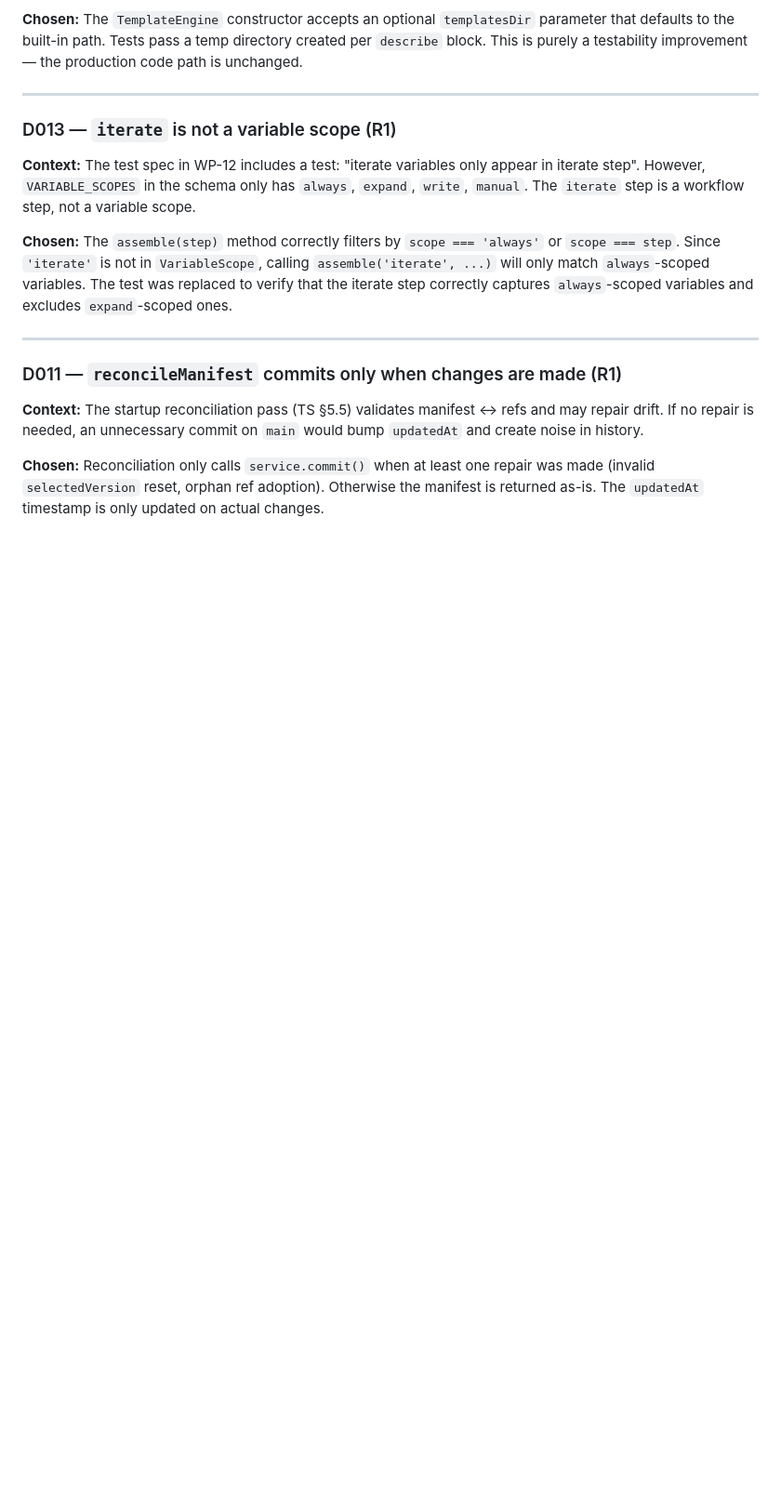
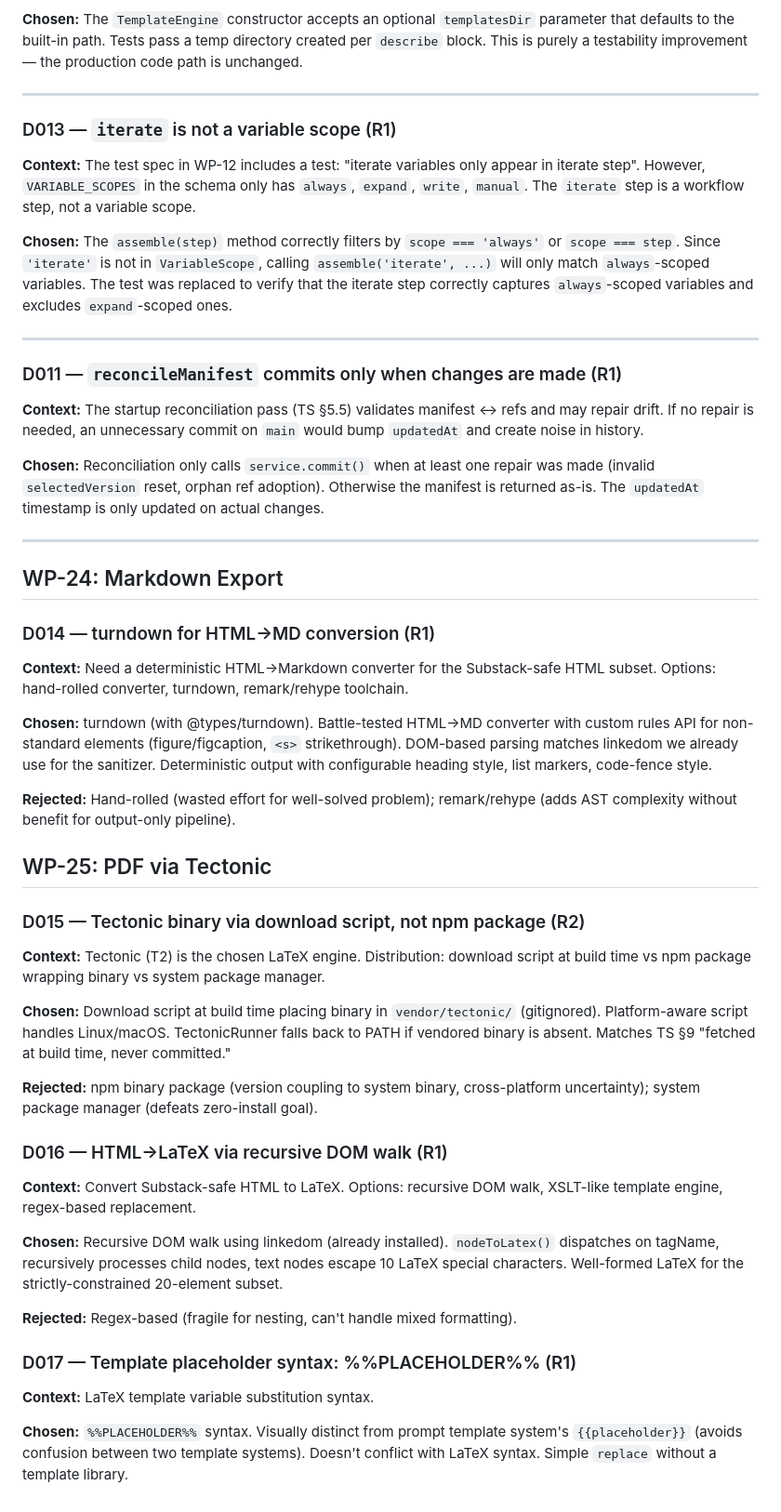
Before and after one commit to playa77/plotline, a Markdown page: DECISIONS.md, the part around the change. Shown at 93% size. Drawn GitHub-style; blank space fills up the shorter version.

Commit message:
docs: log M4 decisions (D014–D017) — turndown, Tectonic download, htmlToLatex, %%PLACEHOLDER%%

```diff
--- a/DECISIONS.md
+++ b/DECISIONS.md
@@ -211,3 +211,55 @@ would bump `updatedAt` and create noise in history.
 was made (invalid `selectedVersion` reset, orphan ref adoption). Otherwise the
 manifest is returned as-is. The `updatedAt` timestamp is only updated on actual
 changes.
+
+---
+
+## WP-24: Markdown Export
+
+### D014 — turndown for HTML→MD conversion (R1)
+
+**Context:** Need a deterministic HTML→Markdown converter for the Substack-safe
+HTML subset. Options: hand-rolled converter, turndown, remark/rehype toolchain.
+
+**Chosen:** turndown (with @types/turndown). Battle-tested HTML→MD converter with
+custom rules API for non-standard elements (figure/figcaption, `<s>` strikethrough).
+DOM-based parsing matches linkedom we already use for the sanitizer. Deterministic
+output with configurable heading style, list markers, code-fence style.
+
+**Rejected:** Hand-rolled (wasted effort for well-solved problem); remark/rehype
+(adds AST complexity without benefit for output-only pipeline).
+
+## WP-25: PDF via Tectonic
+
+### D015 — Tectonic binary via download script, not npm package (R2)
+
+**Context:** Tectonic (T2) is the chosen LaTeX engine. Distribution: download
+script at build time vs npm package wrapping binary vs system package manager.
+
+**Chosen:** Download script at build time placing binary in `vendor/tectonic/`
+(gitignored). Platform-aware script handles Linux/macOS. TectonicRunner falls
+back to PATH if vendored binary is absent. Matches TS §9 "fetched at build time,
+never committed."
+
+**Rejected:** npm binary package (version coupling to system binary, cross-platform
+uncertainty); system package manager (defeats zero-install goal).
+
+### D016 — HTML→LaTeX via recursive DOM walk (R1)
+
+**Context:** Convert Substack-safe HTML to LaTeX. Options: recursive DOM walk,
+XSLT-like template engine, regex-based replacement.
+
+**Chosen:** Recursive DOM walk using linkedom (already installed). `nodeToLatex()`
+dispatches on tagName, recursively processes child nodes, text nodes escape 10
+LaTeX special characters. Well-formed LaTeX for the strictly-constrained 20-element
+subset.
+
+**Rejected:** Regex-based (fragile for nesting, can't handle mixed formatting).
+
+### D017 — Template placeholder syntax: %%PLACEHOLDER%% (R1)
+
+**Context:** LaTeX template variable substitution syntax.
+
+**Chosen:** `%%PLACEHOLDER%%` syntax. Visually distinct from prompt template
+system's `{{placeholder}}` (avoids confusion between two template systems).
+Doesn't conflict with LaTeX syntax. Simple `replace` without a template library.
```
